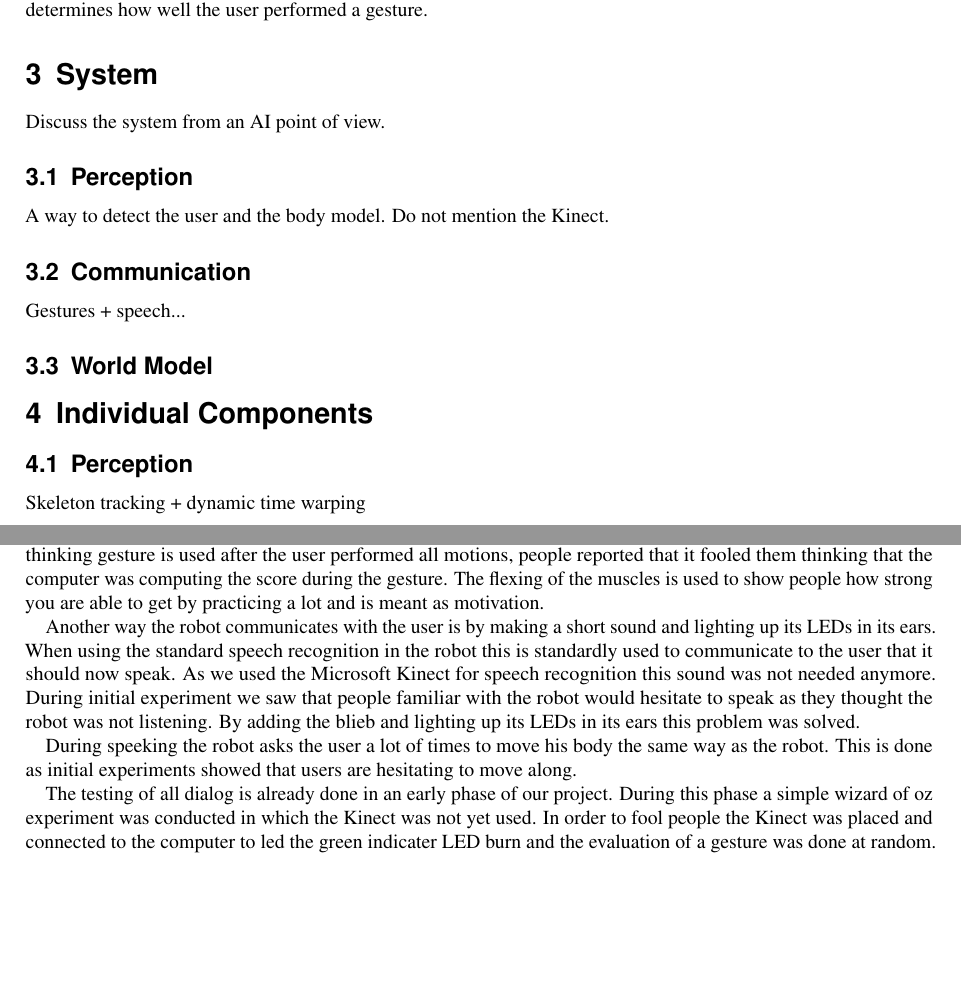
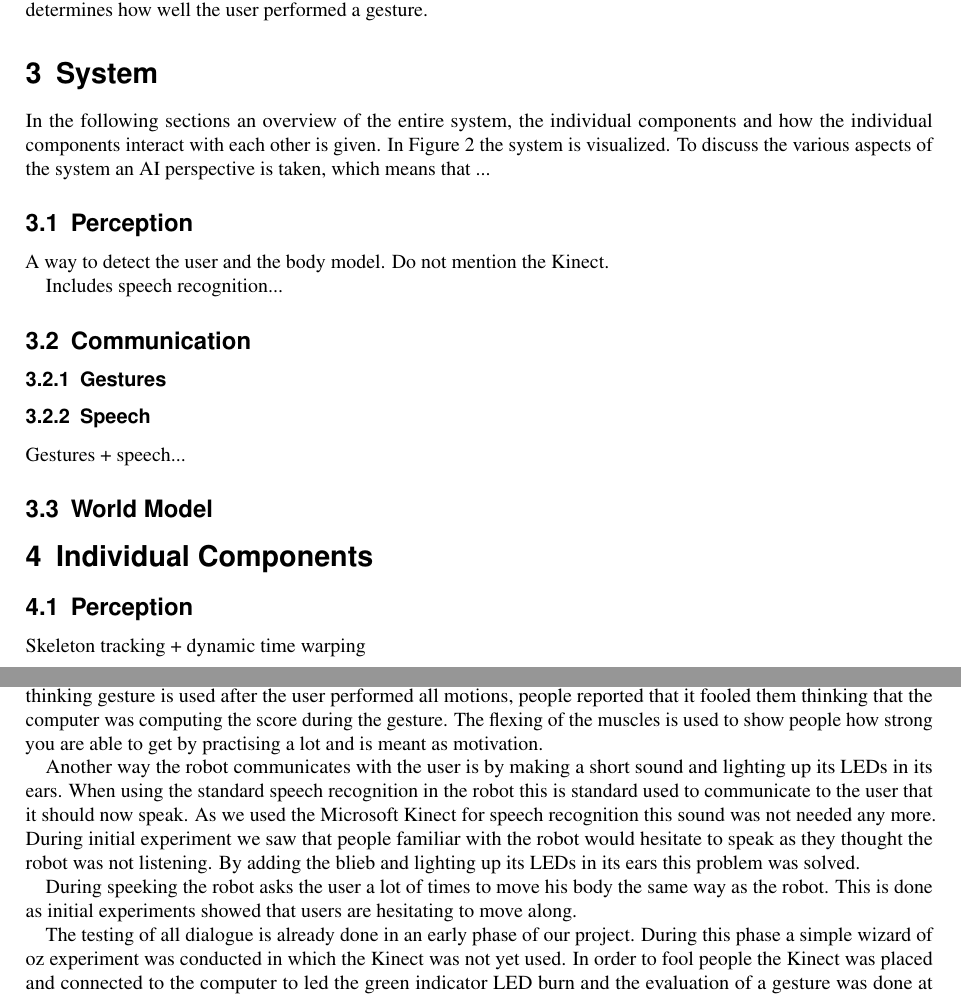
Before and after one commit to bootsman123/hri, a LaTeX document (report/reportHRI.tex): two parts of pages 2 and 3 of 4, joined at a grey line, cut so that both start at the same text, the shorter picture padded with empty space. Compiled offline with pdfLaTeX.

Commit message:
Added an image of the system.

```diff
--- a/report/reportHRI.tex
+++ b/report/reportHRI.tex
@@ -120,10 +120,12 @@ In order to program this system the following software has been used:
   \item Choregraph
 \end{itemize}
 
-The Kinect SDK and Visual Studio software are used to create a program in C# which controls the Nao and determines how well the user performed a gesture.
+The Kinect SDK and Visual Studio software are used to create a program in C\# which controls the Nao and determines how well the user performed a gesture.
 
 %%%%%%%%%%%%%%%%%%%%%%%%%%%%%%%%%%%%%%%%%%%%%%%%%%%%%%%%%%%%%%%%%%%%%%%%%%%%%%%
 % System
 %%%%%%%%%%%%%%%%%%%%%%%%%%%%%%%%%%%%%%%%%%%%%%%%%%%%%%%%%%%%%%%%%%%%%%%%%%%%%%%
 \section{System}
-Discuss the system from an AI point of view.
+In the following sections an overview of the entire system, the individual components and how the individual components interact with each other is given.
+In Figure~\ref{fig:system} the system is visualized.
+To discuss the various aspects of the system an AI perspective is taken, which means that ...
@@ -130,11 +137,20 @@ Discuss the system from an AI point of view.
+	\label{fig:system}
+\end{figure}
 
 %%%%%%%%%%%%%%%%%%%%%%%%%%%%%%%%%%%%%%%%%%%%%%%%%%%%%%%%%%%%%%%%%%%%%%%%%%%%%%%
 \subsection{Perception}
 A way to detect the user and the body model. Do not mention the Kinect.
 
+Includes speech recognition...
+
 
 %%%%%%%%%%%%%%%%%%%%%%%%%%%%%%%%%%%%%%%%%%%%%%%%%%%%%%%%%%%%%%%%%%%%%%%%%%%%%%%
 \subsection{Communication}
+
+
+\subsubsection{Gestures}
+
+\subsubsection{Speech}
 Gestures + speech...
 
 %%%%%%%%%%%%%%%%%%%%%%%%%%%%%%%%%%%%%%%%%%%%%%%%%%%%%%%%%%%%%%%%%%%%%%%%%%%%%%%
@@ -169,20 +185,20 @@ The metaphoric gestures that are used are:
 
 The bowing gesture is used at the start of the program as bowing is a normal way to start any karate lesson.
 The thinking gesture is used after the user performed all motions, people reported that it fooled them thinking that the computer was computing the score during the gesture.
-The flexing of the muscles is used to show people how strong you are able to get by practicing a lot and is meant as motivation.
+The flexing of the muscles is used to show people how strong you are able to get by practising a lot and is meant as motivation.
 
 Another way the robot communicates with the user is by making a short sound and lighting up its LEDs in its ears.
-When using the standard speech recognition in the robot this is standardly used to communicate to the user that it should now speak.
-As we used the Microsoft Kinect for speech recognition this sound was not needed anymore.
+When using the standard speech recognition in the robot this is standard used to communicate to the user that it should now speak.
+As we used the Microsoft Kinect for speech recognition this sound was not needed any more.
 During initial experiment we saw that people familiar with the robot would hesitate to speak as they thought the robot was not listening.
 By adding the blieb and lighting up its LEDs in its ears this problem was solved.
 
 During speeking the robot asks the user a lot of times to move his body the same way as the robot.
 This is done as initial experiments showed that users are hesitating to move along.
 
-The testing of all dialog is already done in an early phase of our project.
+The testing of all dialogue is already done in an early phase of our project.
 During this phase a simple wizard of oz experiment was conducted in which the Kinect was not yet used.
-In order to fool people the Kinect was placed and connected to the computer to led the green indicater LED burn and the evaluation of a gesture was done at random.
+In order to fool people the Kinect was placed and connected to the computer to led the green indicator LED burn and the evaluation of a gesture was done at random.
 People did not notice and did indeed put extra effort in the performance of the gestures that the robot indicated needed improvement.
 
 
```
Also changed, not shown: report/bibliography.bib (+20 -1 lines), report/images/system.png (added), report/reportHRI.tex (25 more changed lines), 2 other files.
